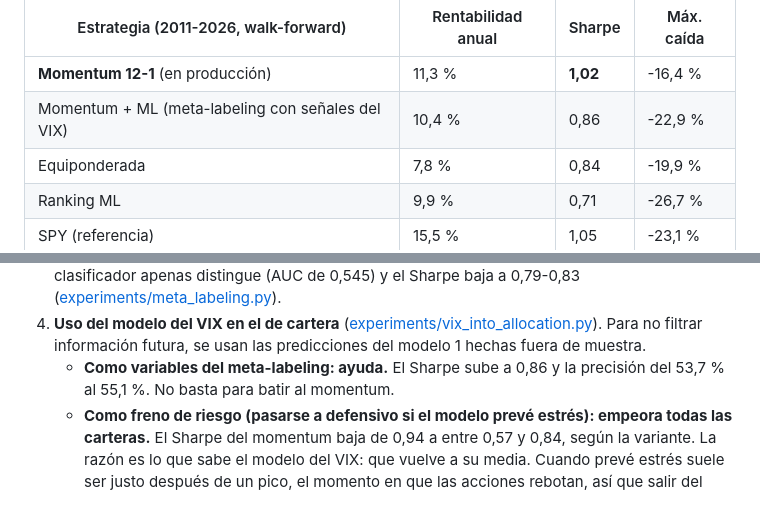
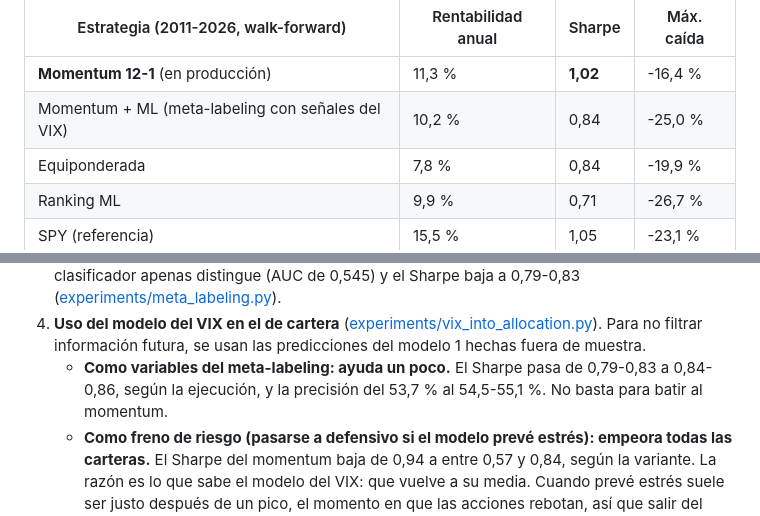
Before and after one commit to martinpc28-hash/market-ml-lab, a Markdown page: README.md, 2 parts joined by grey strips. Rendered like a GitHub page.

Commit message:
README: cifras del meta-labeling según la ejecución en la nube
Co-Authored-By: Claude Opus 5.5 <noreply@anthropic.com>

```diff
--- a/README.md
+++ b/README.md
@@ -99,7 +99,7 @@ Resultados de validación (fuera de muestra, 2007-2026, modelo campeón v3):
 | Estrategia (2011-2026, walk-forward) | Rentabilidad anual | Sharpe | Máx. caída |
 |---|---|---|---|
 | **Momentum 12-1** (en producción) | 11,3 % | **1,02** | -16,4 % |
-| Momentum + ML (meta-labeling con señales del VIX) | 10,4 % | 0,86 | -22,9 % |
+| Momentum + ML (meta-labeling con señales del VIX) | 10,2 % | 0,84 | -25,0 % |
 | Equiponderada | 7,8 % | 0,84 | -19,9 % |
 | Ranking ML | 9,9 % | 0,71 | -26,7 % |
 | SPY (referencia) | 15,5 % | 1,05 | -23,1 % |
@@ -110,7 +110,7 @@ Resultados de validación (fuera de muestra, 2007-2026, modelo campeón v3):
 2. **Objetivo corregido: predecir el puesto y no la rentabilidad.** El modelo pasa a ordenar: IC de 0,12, positivo en 14 de 16 años, y sus 4 favoritos baten a sus 4 últimos en un 6,7 % anual. Pero elige activos más volátiles y su Sharpe queda por debajo del momentum ([experiments/allocator_variants.py](experiments/allocator_variants.py)).
 3. **Meta-labeling: momentum + ML para filtrar falsos positivos.** Sin las señales del VIX, el clasificador apenas distingue (AUC de 0,545) y el Sharpe baja a 0,79-0,83 ([experiments/meta_labeling.py](experiments/meta_labeling.py)).
 4. **Uso del modelo del VIX en el de cartera** ([experiments/vix_into_allocation.py](experiments/vix_into_allocation.py)). Para no filtrar información futura, se usan las predicciones del modelo 1 hechas fuera de muestra.
-   - **Como variables del meta-labeling: ayuda.** El Sharpe sube a 0,86 y la precisión del 53,7 % al 55,1 %. No basta para batir al momentum.
+   - **Como variables del meta-labeling: ayuda un poco.** El Sharpe pasa de 0,79-0,83 a 0,84-0,86, según la ejecución, y la precisión del 53,7 % al 54,5-55,1 %. No basta para batir al momentum.
    - **Como freno de riesgo (pasarse a defensivo si el modelo prevé estrés): empeora todas las carteras.** El Sharpe del momentum baja de 0,94 a entre 0,57 y 0,84, según la variante. La razón es lo que sabe el modelo del VIX: que vuelve a su media. Cuando prevé estrés suele ser justo después de un pico, el momento en que las acciones rebotan, así que salir del mercado entonces sale caro. Por eso no se implementó.
 5. **Conclusión:** con estas variables, el ML no supera a una regla de momentum bien conocida, y el sistema lo detecta solo en cada reentrenamiento. Si algún día una estrategia con ML la supera por el margen exigido, pasará a producción automáticamente.
 
```
